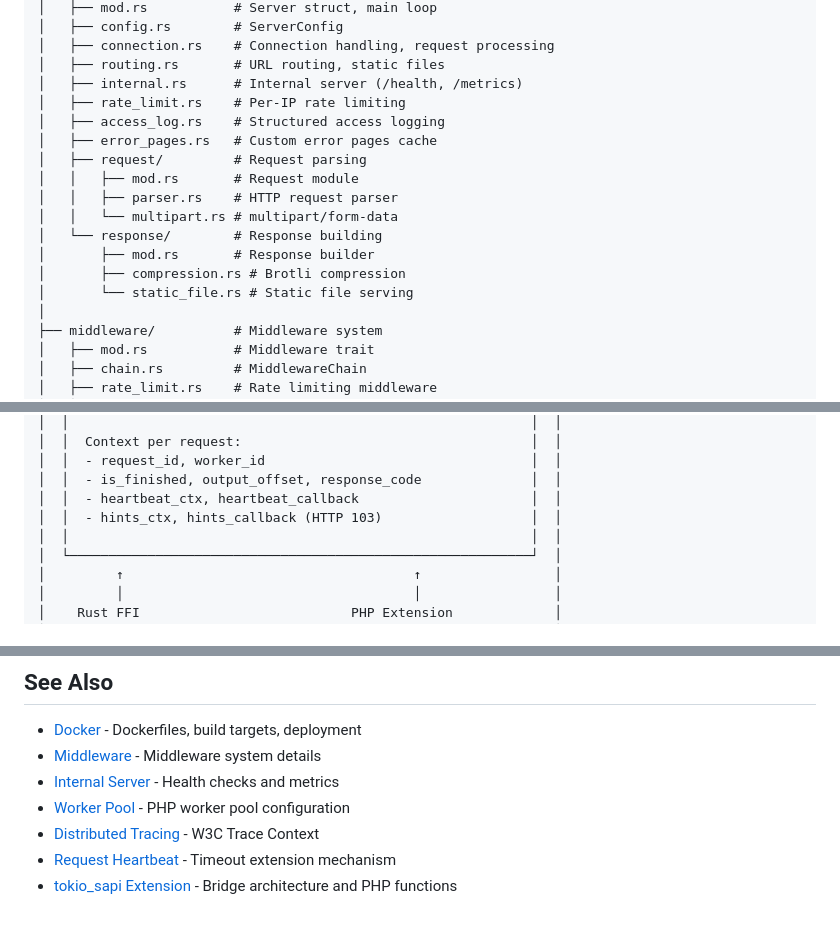
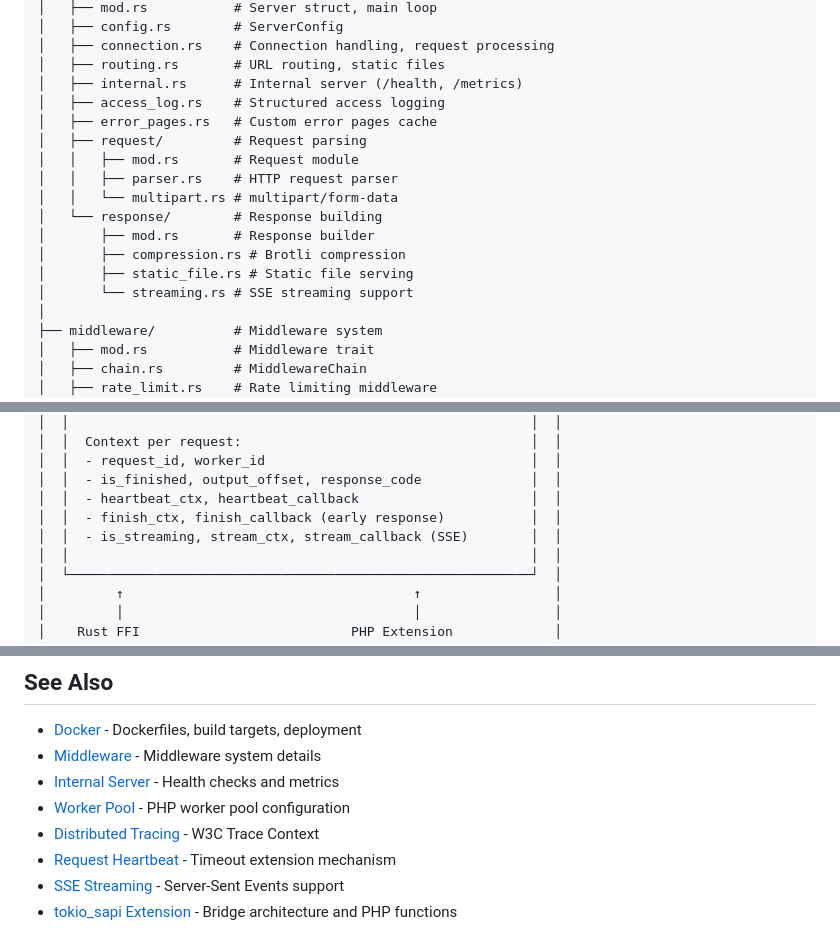
Before and after one commit to petstack/tokio_php, a Markdown page: docs/architecture.md, 3 parts joined by grey strips. Rendered like a GitHub page.

```diff
--- a/docs/architecture.md
+++ b/docs/architecture.md
@@ -66,7 +66,6 @@ src/
 │   ├── connection.rs    # Connection handling, request processing
 │   ├── routing.rs       # URL routing, static files
 │   ├── internal.rs      # Internal server (/health, /metrics)
-│   ├── rate_limit.rs    # Per-IP rate limiting
 │   ├── access_log.rs    # Structured access logging
 │   ├── error_pages.rs   # Custom error pages cache
 │   ├── request/         # Request parsing
@@ -76,7 +75,8 @@ src/
 │   └── response/        # Response building
 │       ├── mod.rs       # Response builder
 │       ├── compression.rs # Brotli compression
-│       └── static_file.rs # Static file serving
+│       ├── static_file.rs # Static file serving
+│       └── streaming.rs # SSE streaming support
 │
 ├── middleware/          # Middleware system
 │   ├── mod.rs           # Middleware trait
@@ -427,7 +507,8 @@ The bridge (`libtokio_bridge.so`) solves TLS (Thread-Local Storage) isolation be
 │  │  - request_id, worker_id                                  │  │
 │  │  - is_finished, output_offset, response_code              │  │
 │  │  - heartbeat_ctx, heartbeat_callback                      │  │
-│  │  - hints_ctx, hints_callback (HTTP 103)                   │  │
+│  │  - finish_ctx, finish_callback (early response)           │  │
+│  │  - is_streaming, stream_ctx, stream_callback (SSE)        │  │
 │  │                                                           │  │
 │  └───────────────────────────────────────────────────────────┘  │
 │         ↑                                     ↑                 │
@@ -502,4 +583,5 @@ HeartbeatContext uses `Instant` instead of `SystemTime`:
 - [Worker Pool](worker-pool.md) - PHP worker pool configuration
 - [Distributed Tracing](distributed-tracing.md) - W3C Trace Context
 - [Request Heartbeat](request-heartbeat.md) - Timeout extension mechanism
+- [SSE Streaming](sse-streaming.md) - Server-Sent Events support
 - [tokio_sapi Extension](tokio-sapi-extension.md) - Bridge architecture and PHP functions
```
Also changed, not shown: other parts of docs/architecture.md (+80 -0 lines), docs/README.md (+1 -0 lines), docs/sse-streaming.md (added, +311 -0 lines).
